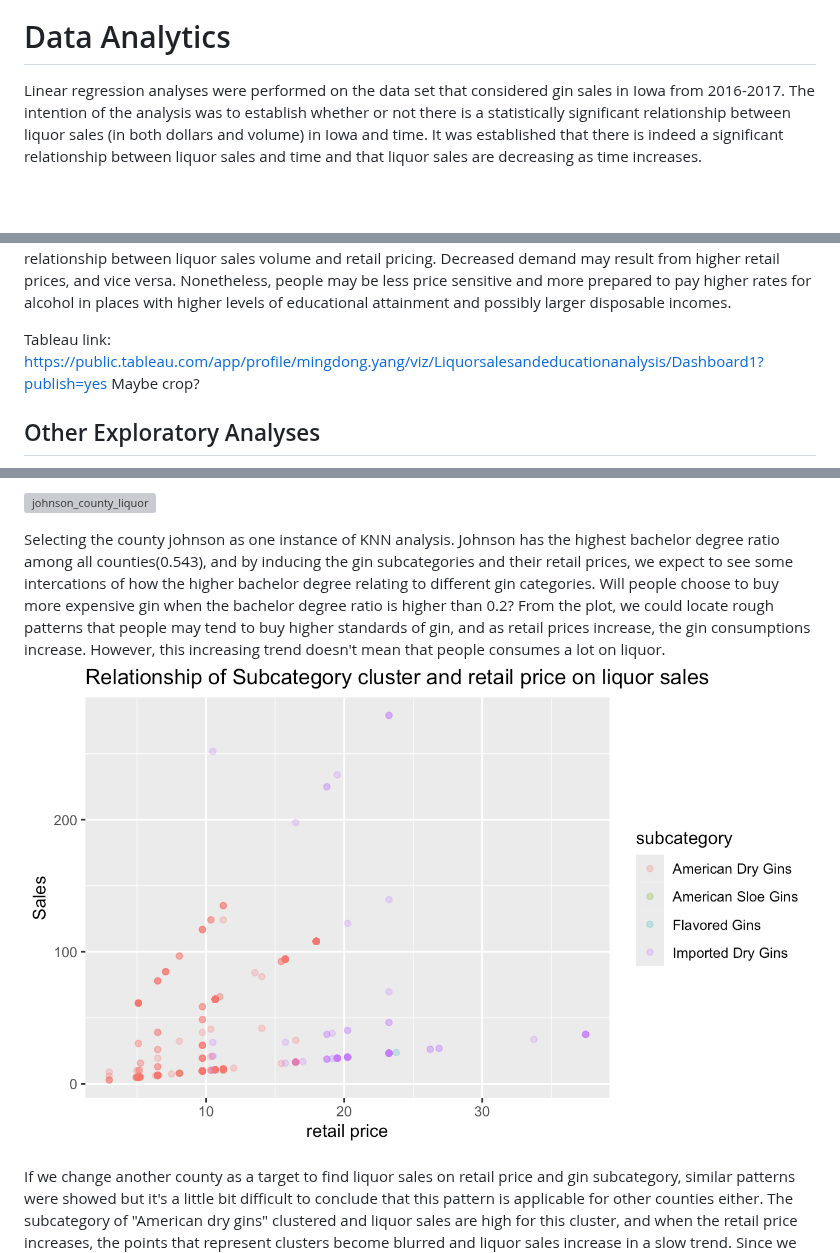
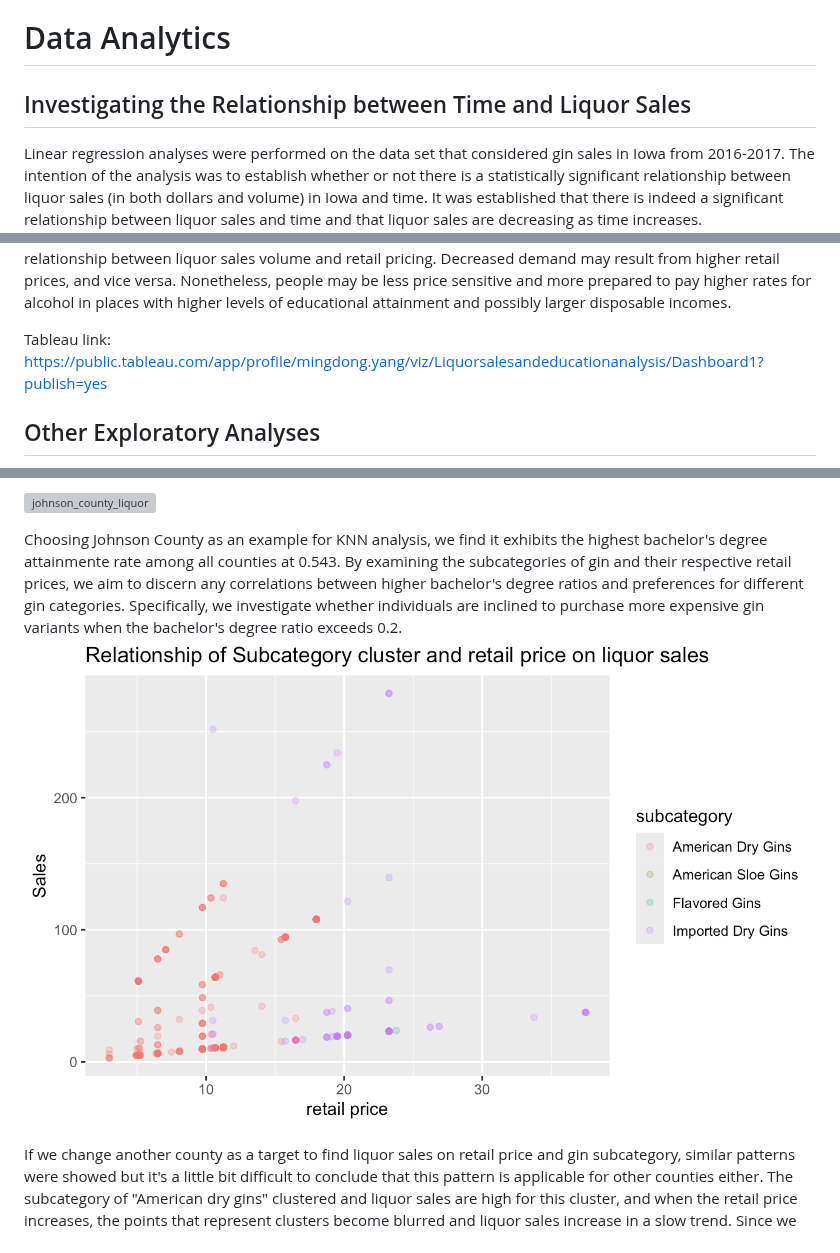
Before and after one commit to yeshimonipede/Iowa_LiquorSales_Education, a Markdown page: README.md, 3 parts joined by grey strips. Drawn GitHub-style; blank space fills up the shorter version; grey boxes are pictures that could not be loaded.

```diff
--- a/README.md
+++ b/README.md
@@ -68,6 +68,8 @@ The small IQRs for both education attainment levels suggests that the middle 50%
 
 # Data Analytics
 
+## Investigating the Relationship between Time and Liquor Sales
+
 Linear regression analyses were performed on the data set that considered gin sales in Iowa from 2016-2017. The intention of the analysis was to establish whether or not there is a statistically significant relationship between liquor sales (in both dollars and volume) in Iowa and time. It was established that there is indeed a significant relationship between liquor sales and time and that liquor sales are decreasing as time increases.
 
 A linear regression analysis revealed that there is a significant relationship between liquor sales in dollars and time. The model was able to fit a decreasing straight line between monthly gin sales (in dollars) across the last two years. The linear model suggests that on average, there is a \$268.80 decrease in gin sales in the state of Iowa. The date coefficient has a p-value of 0.0319, which is less than 0.05, thus signifying a statistically significant relationship between time and gin sales. The R-squared value is 0.1927, which suggests that approximately 19% of the variance in total sales (in dollars) is explained by time. This suggests that liquor sales (in dollars) is somewhat dependent on the variable of time.
@@ -132,7 +132,7 @@ Based on the correlation analysis, we found that the percentage of individuals w
 
 Additionally, the sale of liquor, retail price, sales for bottles, and sales volume were highly correlated with each other. The retail price and volume had a correlation coefficient of 0.4. This indicates that changes in retail price and volume tend to move together, suggesting a relationship between the price at which liquor is sold and the quantity sold. This is evidence for the decision maker that though a lot of our analyses consider sales in dollars, the trends that we are identifying are still relevant to liquor consumption and not just liquor sales in dollars. The retail price and volume of liquor sales have a 0.4 correlation coefficient, indicating a moderately positive link between the two variables. Economic factors like supply and demand dynamics may also have an impact on the relationship between liquor sales volume and retail pricing. Decreased demand may result from higher retail prices, and vice versa. Nonetheless, people may be less price sensitive and more prepared to pay higher rates for alcohol in places with higher levels of educational attainment and possibly larger disposable incomes.
 
-Tableau link: <https://public.tableau.com/app/profile/mingdong.yang/viz/Liquorsalesandeducationanalysis/Dashboard1?publish=yes> Maybe crop?
+Tableau link: <https://public.tableau.com/app/profile/mingdong.yang/viz/Liquorsalesandeducationanalysis/Dashboard1?publish=yes>
 
 ## Other Exploratory Analyses
 
@@ -164,7 +164,7 @@ To achieve this, a KNN (K-Nearest Neighbors) analysis was utilized. KNN can clas
 
 ![johnson_county_liquor](images/johnson_county_liquor.png)
 
-Selecting the county johnson as one instance of KNN analysis. Johnson has the highest bachelor degree ratio among all counties(0.543), and by inducing the gin subcategories and their retail prices, we expect to see some intercations of how the higher bachelor degree relating to different gin categories. Will people choose to buy more expensive gin when the bachelor degree ratio is higher than 0.2? From the plot, we could locate rough patterns that people may tend to buy higher standards of gin, and as retail prices increase, the gin consumptions increase. However, this increasing trend doesn't mean that people consumes a lot on liquor. ![benton_county_liquor](images/benton_county_liquor.png)
+Choosing Johnson County as an example for KNN analysis, we find it exhibits the highest bachelor's degree attainmente rate among all counties at 0.543. By examining the subcategories of gin and their respective retail prices, we aim to discern any correlations between higher bachelor's degree ratios and preferences for different gin categories. Specifically, we investigate whether individuals are inclined to purchase more expensive gin variants when the bachelor's degree ratio exceeds 0.2.![benton_county_liquor](images/benton_county_liquor.png)
 
 If we change another county as a target to find liquor sales on retail price and gin subcategory, similar patterns were showed but it's a little bit difficult to conclude that this pattern is applicable for other counties either. The subcategory of "American dry gins" clustered and liquor sales are high for this cluster, and when the retail price increases, the points that represent clusters become blurred and liquor sales increase in a slow trend. Since we did not explore models of more counties with lower high school graduation rates/ higher high school graduation rates, the overall relationship between the liquor consumption and retail prices when educational attainment level changes could be estimated on the current analysis. In the previous seasonal naive model, the counties that were predicted to have the largest increase in gin sales in the next two years also belong to the group with " higher bachelor degree" and "higher high school gradution degree rates", which may indicate they tend to buy gins with higher unit price and keep consuming. For decision makers, they not only focus on "high risk" counties but also "potential risks" counties like "Woodbury", "Clay" or "Benton".
 
```
Also changed, not shown: other parts of README.md (+10 -12 lines).
